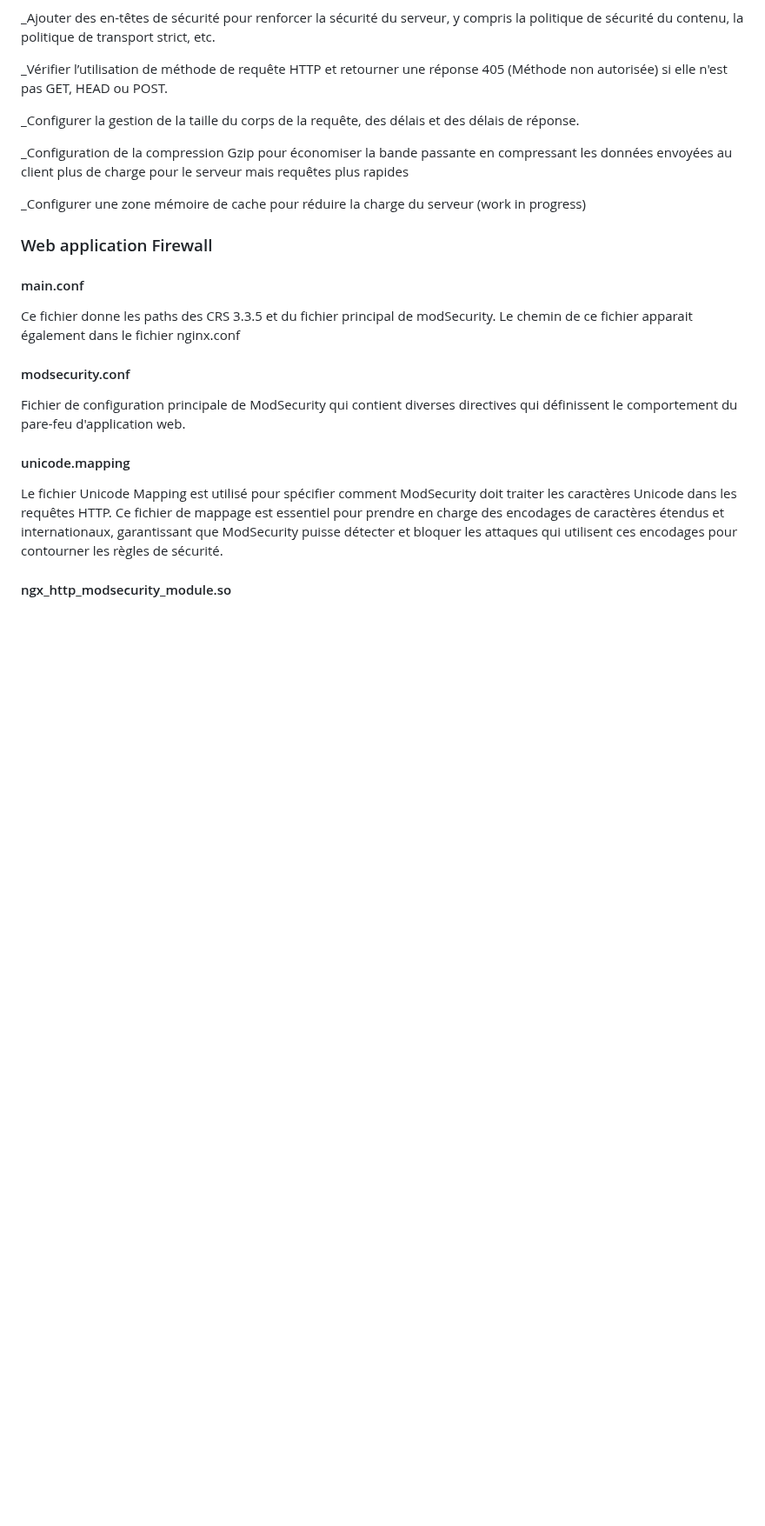
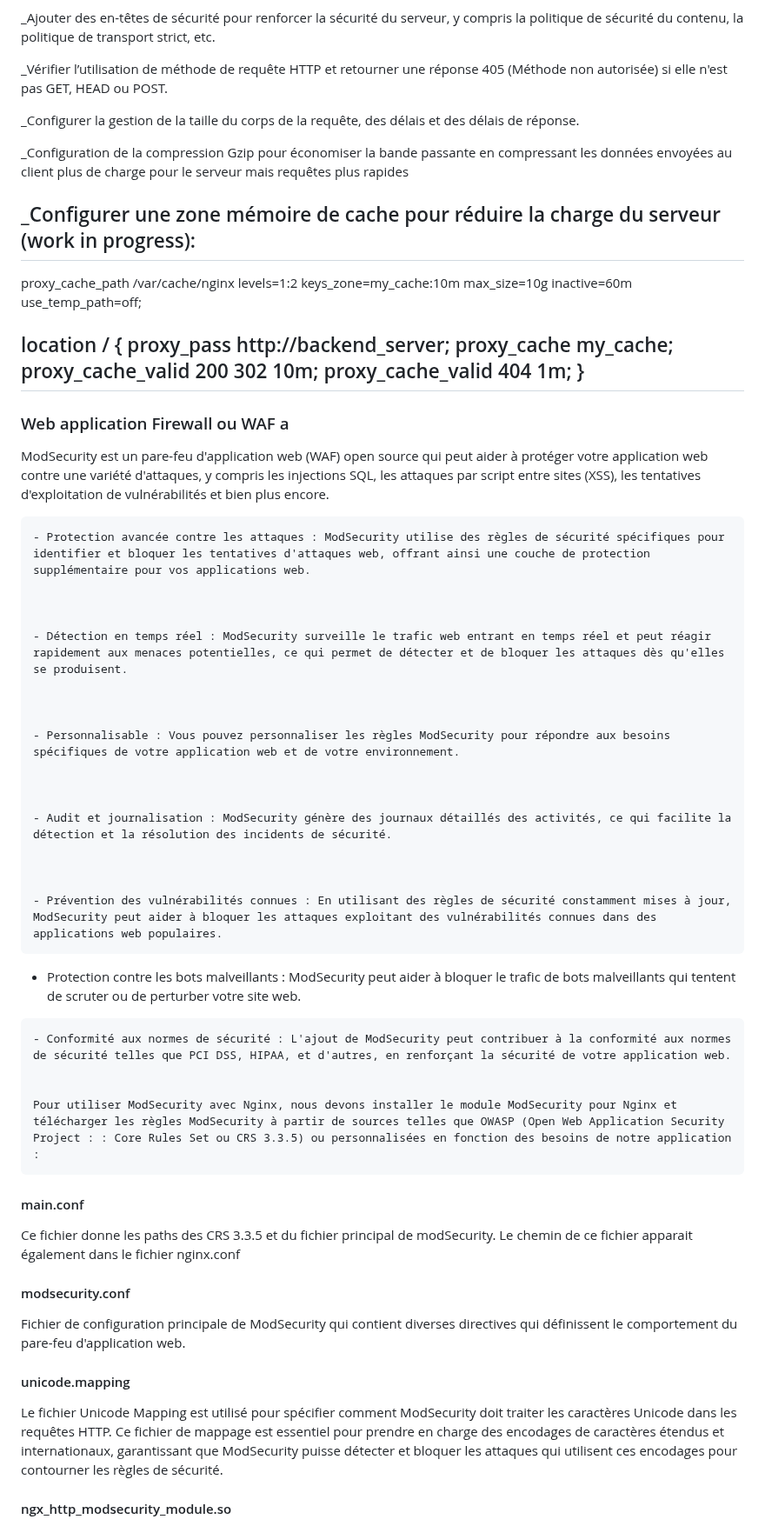
Before and after one commit to pittour/ProjectBGroup2, a Markdown page: README.md, the part around the change. Shown at 87% size. GitHub-like rendering; blank space fills up the shorter version.

```diff
--- a/README.md
+++ b/README.md
@@ -181,11 +181,54 @@ _Configurer la gestion de la taille du corps de la requête, des délais et des
 
 _Configuration de la compression Gzip pour économiser la bande passante en compressant les données envoyées au client plus de charge pour le serveur mais requêtes plus rapides
 
-_Configurer une zone mémoire de cache pour réduire la charge du serveur (work in progress)
+_Configurer une zone mémoire de cache pour réduire la charge du serveur (work in progress):
+-------------------------------------------------------------------------------------------------------------------
+ proxy_cache_path /var/cache/nginx levels=1:2 keys_zone=my_cache:10m max_size=10g inactive=60m use_temp_path=off;
+
+   location / {
+        proxy_pass http://backend_server;
+        proxy_cache my_cache;
+        proxy_cache_valid 200 302 10m;
+        proxy_cache_valid 404 1m;
+    }
+  -----------------------------------------------------------------------------------------------------------------
 
 
 
-### Web application Firewall
+### Web application Firewall ou WAF a
+
+ModSecurity est un pare-feu d'application web (WAF) open source qui peut aider à protéger votre application web contre une variété d'attaques, y compris les injections SQL, les attaques par script entre sites (XSS), les tentatives d'exploitation de vulnérabilités et bien plus encore.
+
+    - Protection avancée contre les attaques : ModSecurity utilise des règles de sécurité spécifiques pour identifier et bloquer les tentatives d'attaques web, offrant ainsi une couche de protection supplémentaire pour vos applications web.
+
+
+
+    - Détection en temps réel : ModSecurity surveille le trafic web entrant en temps réel et peut réagir rapidement aux menaces potentielles, ce qui permet de détecter et de bloquer les attaques dès qu'elles se produisent.
+
+
+
+    - Personnalisable : Vous pouvez personnaliser les règles ModSecurity pour répondre aux besoins spécifiques de votre application web et de votre environnement.
+
+
+
+    - Audit et journalisation : ModSecurity génère des journaux détaillés des activités, ce qui facilite la détection et la résolution des incidents de sécurité.
+
+
+
+    - Prévention des vulnérabilités connues : En utilisant des règles de sécurité constamment mises à jour, ModSecurity peut aider à bloquer les attaques exploitant des vulnérabilités connues dans des applications web populaires.
+
+
+
+   - Protection contre les bots malveillants : ModSecurity peut aider à bloquer le trafic de bots malveillants qui tentent de scruter ou de perturber votre site web.
+
+
+
+    - Conformité aux normes de sécurité : L'ajout de ModSecurity peut contribuer à la conformité aux normes de sécurité telles que PCI DSS, HIPAA, et d'autres, en renforçant la sécurité de votre application web.
+
+
+    Pour utiliser ModSecurity avec Nginx, nous devons installer le module ModSecurity pour Nginx et télécharger les règles ModSecurity à partir de sources telles que OWASP (Open Web Application Security Project : : Core Rules Set ou CRS 3.3.5) ou personnalisées en fonction des besoins de notre application :
+
+
 #### main.conf
 Ce fichier donne les paths des CRS 3.3.5 et du fichier principal de modSecurity.
 Le chemin de ce fichier apparait également dans le fichier nginx.conf
```
